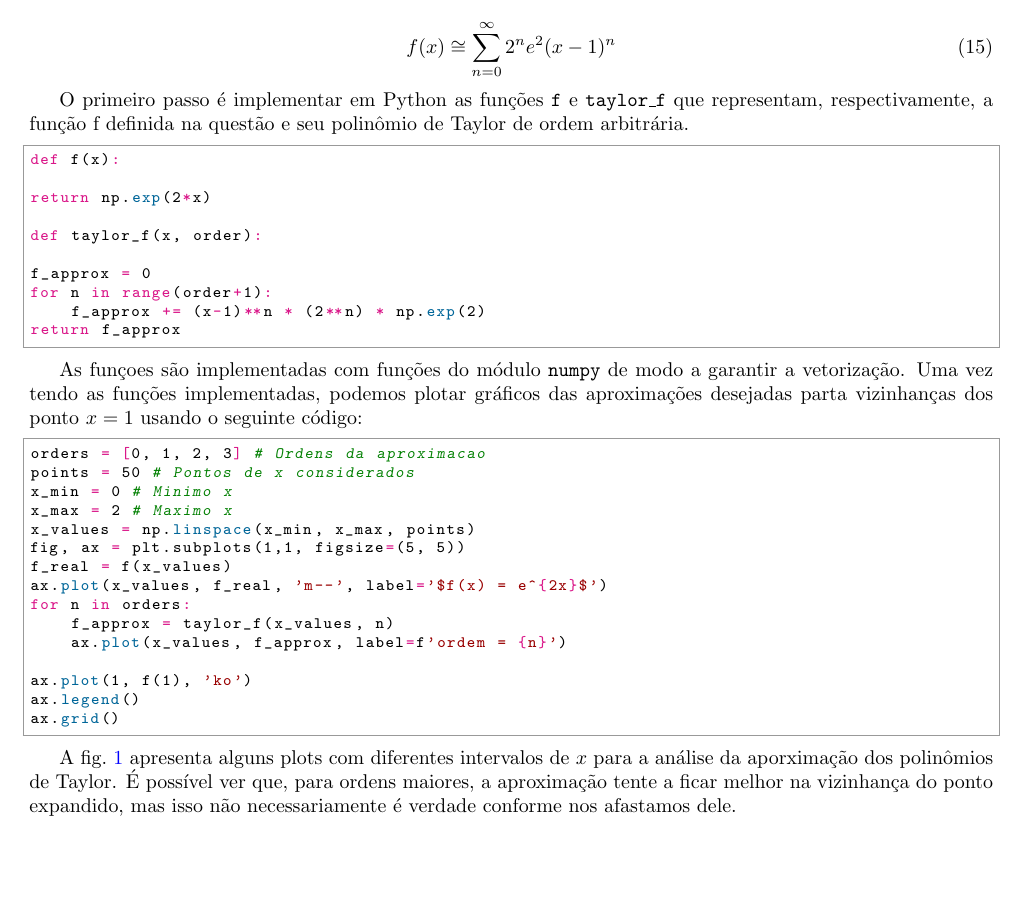
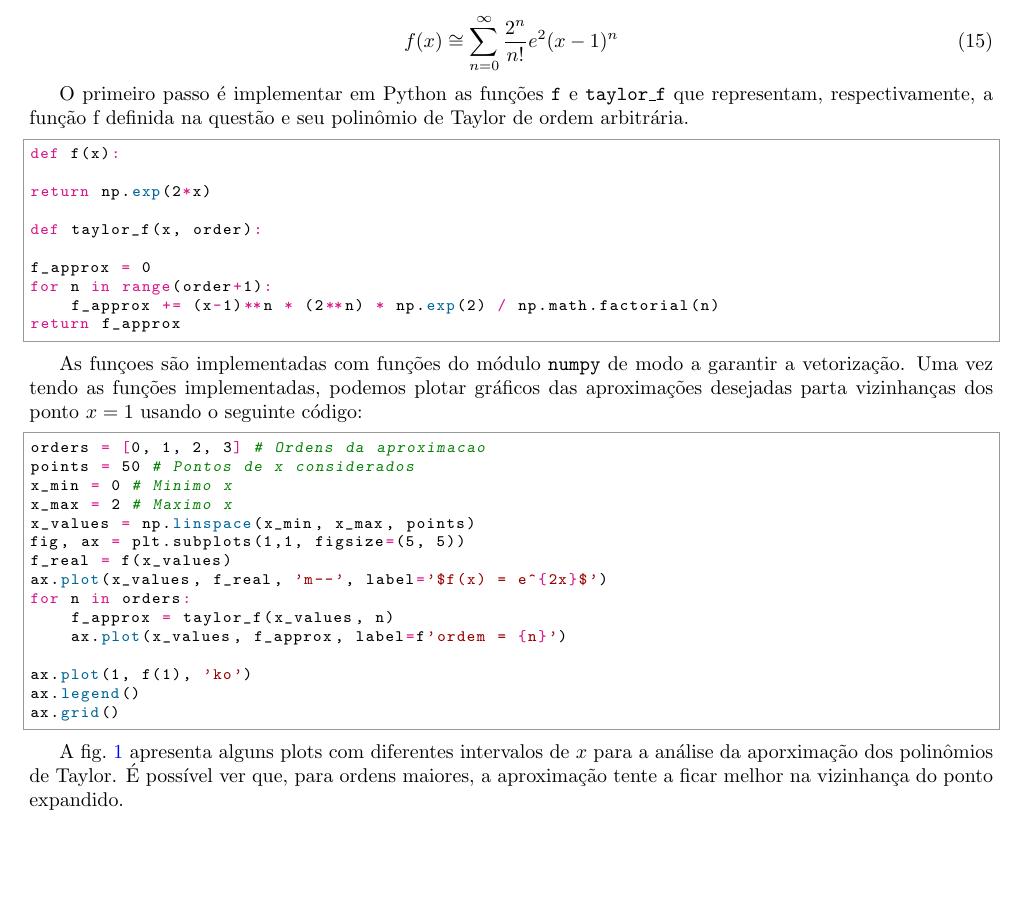
Before and after one commit to prj-phcp/MEC2403_Activities, a LaTeX document (Lista0/Lista0.tex): part of page 4 of 6, cut so that both start at the same text. The pictures show the PDF file Lista0/Lista0.pdf that the author committed with the source.

Commit message:
Correcao do Fatorial na lista00

```diff
--- a/Lista0/Lista0.tex
+++ b/Lista0/Lista0.tex
@@ -283,7 +283,7 @@ Pela definição da série de Taylor, para uma expansão ao redor de $x = 1$, te
 que a expansão da função seria a dada pela equação \cref{q03:taylor}
 
 \begin{equation}\label{q03:taylor}
-    f(x) \cong \sum^{\infty}_{n=0} 2^n e^2 (x-1)^n
+    f(x) \cong \sum^{\infty}_{n=0} \frac{2^n}{n!} e^2 (x-1)^n
 \end{equation}
 
 O primeiro passo é implementar em Python as funções {\tt f} e {\tt taylor\_f} que
@@ -299,7 +299,7 @@ def taylor_f(x, order):
 
 f_approx = 0
 for n in range(order+1):
-    f_approx += (x-1)**n * (2**n) * np.exp(2)
+    f_approx += (x-1)**n * (2**n) * np.exp(2) / np.math.factorial(n)
 return f_approx
 \end{python}
 
@@ -328,8 +328,7 @@ ax.grid()
 
 A \cref{fig:q3} apresenta alguns plots com diferentes intervalos de $x$ para a análise
 da aporximação dos polinômios de Taylor. É possível ver que, para ordens maiores, a aproximação
-tente a ficar melhor na vizinhança do ponto expandido, mas isso não necessariamente é verdade
-conforme nos afastamos dele.
+tente a ficar melhor na vizinhança do ponto expandido.
 
 \begin{figure}
     \centering
```
Also changed, not shown: Lista0/Lista0.pdf, Lista0/images/q3_1.pdf, Lista0/images/q3_2.pdf, Lista0/images/q3_3.pdf, Lista0/images/q4_1.pdf, Lista0/images/q4_2.pdf, 1 other file.
